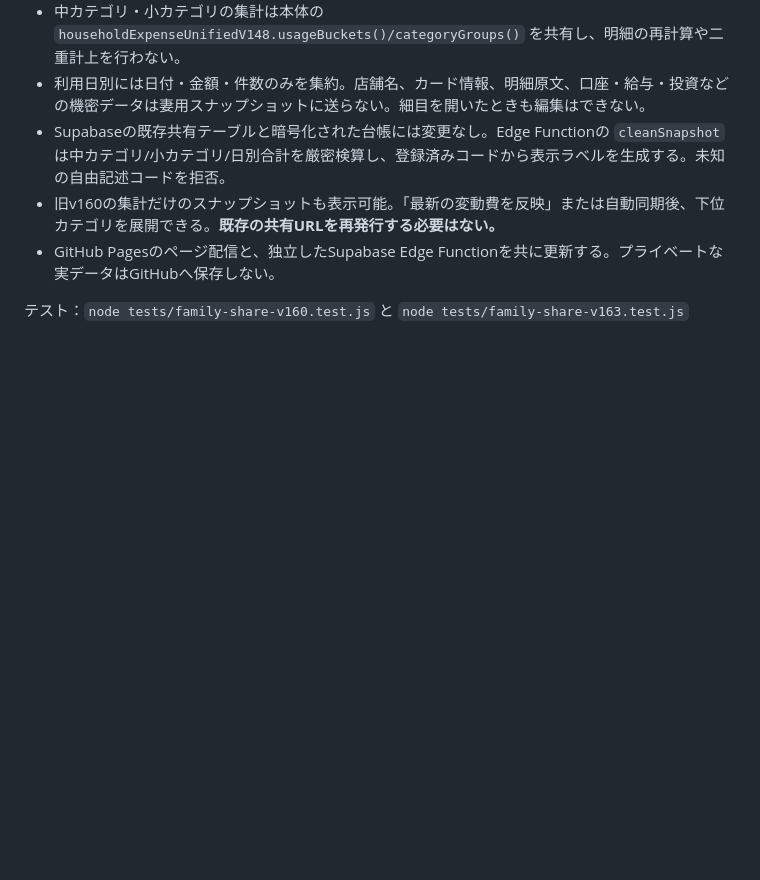
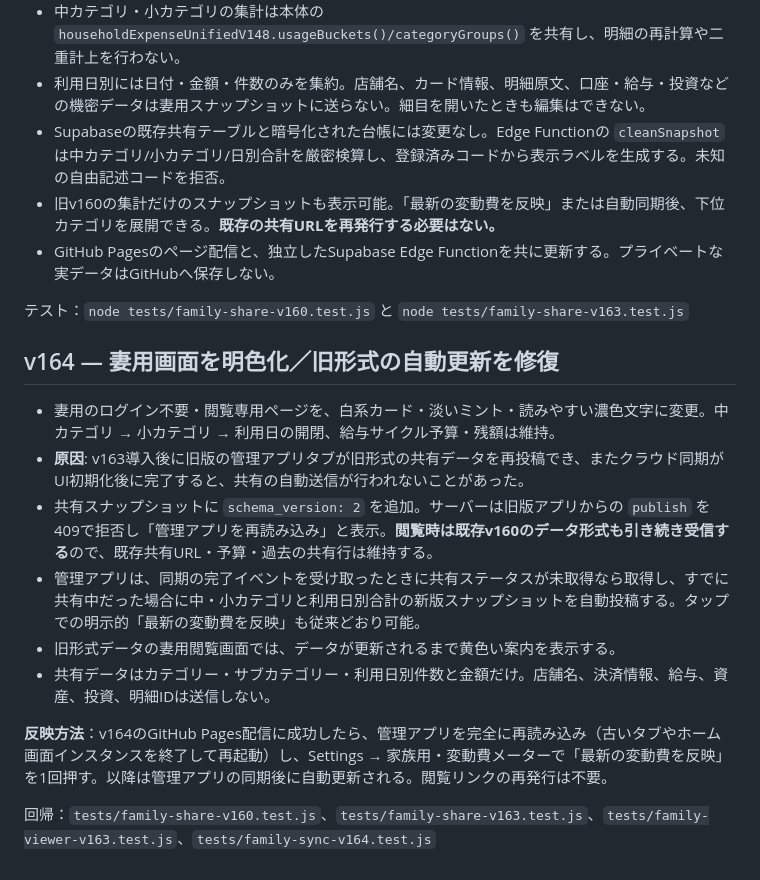
Before and after one commit to rinko0211/household-treasury, a Markdown page: README.md, the part around the change. GitHub-like rendering; blank space fills up the shorter version.

Commit message:
docs(v164): legacy share overwrite cause, refresh instructions and light layout

```diff
--- a/README.md
+++ b/README.md
@@ -172,3 +172,17 @@ PDF更新で同一カード利用が異なる識別子として重複登録さ
 - GitHub Pagesのページ配信と、独立したSupabase Edge Functionを共に更新する。プライベートな実データはGitHubへ保存しない。
 
 テスト：`node tests/family-share-v160.test.js` と `node tests/family-share-v163.test.js`
+
+
+## v164 — 妻用画面を明色化／旧形式の自動更新を修復
+
+- 妻用のログイン不要・閲覧専用ページを、白系カード・淡いミント・読みやすい濃色文字に変更。中カテゴリ → 小カテゴリ → 利用日の開閉、給与サイクル予算・残額は維持。
+- **原因**: v163導入後に旧版の管理アプリタブが旧形式の共有データを再投稿でき、またクラウド同期がUI初期化後に完了すると、共有の自動送信が行われないことがあった。
+- 共有スナップショットに `schema_version: 2` を追加。サーバーは旧版アプリからの `publish` を409で拒否し「管理アプリを再読み込み」と表示。**閲覧時は既存v160のデータ形式も引き続き受信する**ので、既存共有URL・予算・過去の共有行は維持する。
+- 管理アプリは、同期の完了イベントを受け取ったときに共有ステータスが未取得なら取得し、すでに共有中だった場合に中・小カテゴリと利用日別合計の新版スナップショットを自動投稿する。タップでの明示的「最新の変動費を反映」も従来どおり可能。
+- 旧形式データの妻用閲覧画面では、データが更新されるまで黄色い案内を表示する。
+- 共有データはカテゴリー・サブカテゴリー・利用日別件数と金額だけ。店舗名、決済情報、給与、資産、投資、明細IDは送信しない。
+
+**反映方法**：v164のGitHub Pages配信に成功したら、管理アプリを完全に再読み込み（古いタブやホーム画面インスタンスを終了して再起動）し、Settings → 家族用・変動費メーターで「最新の変動費を反映」を1回押す。以降は管理アプリの同期後に自動更新される。閲覧リンクの再発行は不要。
+
+回帰：`tests/family-share-v160.test.js`、`tests/family-share-v163.test.js`、`tests/family-viewer-v163.test.js`、`tests/family-sync-v164.test.js`
```
